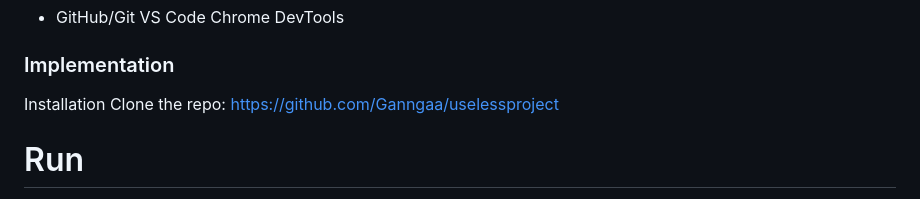
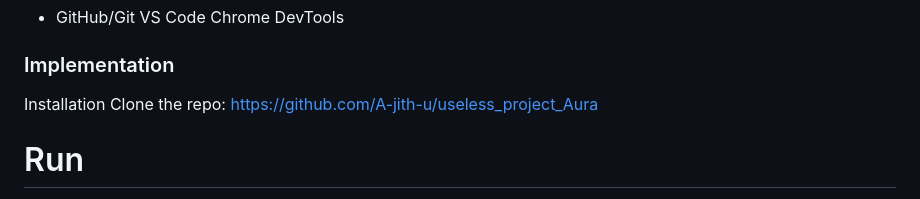
Before and after one commit to A-jith-u/useless_project_Aura, a Markdown page: README.md, the part around the change. Rendered like a GitHub page.

```diff
--- a/README.md
+++ b/README.md
@@ -46,7 +46,7 @@ For Software:
 ### Implementation
   Installation
   Clone the repo:
-  https://github.com/Ganngaa/uselessproject
+  https://github.com/A-jith-u/useless_project_Aura
 
 
 # Run
```
